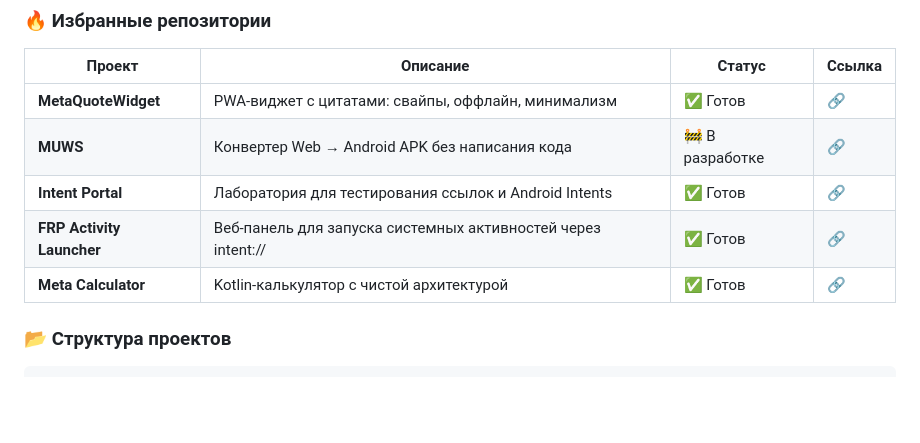
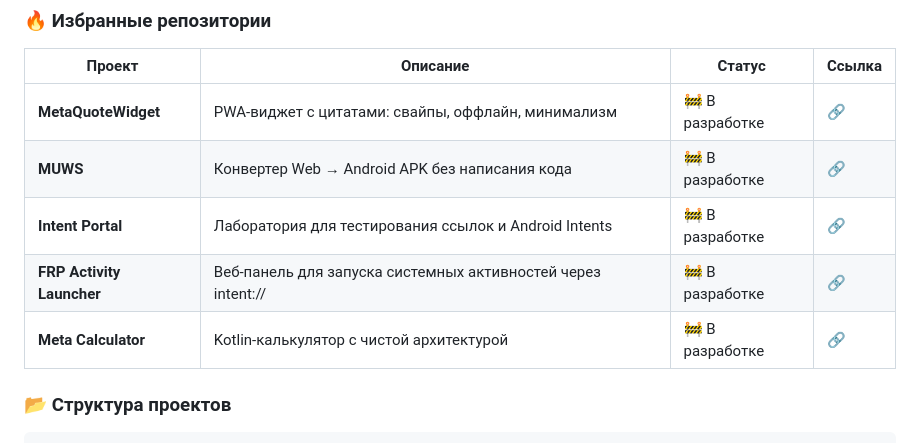
Before and after one commit to Andarer/Andarer, a Markdown page: README.md, the part around one of its changes. Drawn GitHub-style; blank space fills up the shorter version.

Commit message:
Изменить статус проекта в файле README
В файле README обновлены статусы проекта в соответствии с текущим ходом разработки.

```diff
--- a/README.md
+++ b/README.md
@@ -70,11 +70,11 @@
 
 | Проект | Описание | Статус | Ссылка |
 |--------|----------|--------|--------|
-| **MetaQuoteWidget** | PWA-виджет с цитатами: свайпы, оффлайн, минимализм | ✅ Готов | [🔗](https://github.com/Andarer/MetaQuoteWidget) |
+| **MetaQuoteWidget** | PWA-виджет с цитатами: свайпы, оффлайн, минимализм | 🚧 В разработке | [🔗](https://github.com/Andarer/MetaQuoteWidget) |
 | **MUWS** | Конвертер Web → Android APK без написания кода | 🚧 В разработке | [🔗](https://github.com/Andarer/MUWS) |
-| **Intent Portal** | Лаборатория для тестирования ссылок и Android Intents | ✅ Готов | [🔗](https://github.com/Andarer/intent-portal) |
-| **FRP Activity Launcher** | Веб-панель для запуска системных активностей через intent:// | ✅ Готов | [🔗](https://github.com/Andarer/Android-FRP-Activity-Launcher) |
-| **Meta Calculator** | Kotlin-калькулятор с чистой архитектурой | ✅ Готов | [🔗](https://github.com/Andarer/meta-calculator) |
+| **Intent Portal** | Лаборатория для тестирования ссылок и Android Intents | 🚧 В разработке | [🔗](https://github.com/Andarer/intent-portal) |
+| **FRP Activity Launcher** | Веб-панель для запуска системных активностей через intent:// | 🚧 В разработке | [🔗](https://github.com/Andarer/Android-FRP-Activity-Launcher) |
+| **Meta Calculator** | Kotlin-калькулятор с чистой архитектурой | 🚧 В разработке | [🔗](https://github.com/Andarer/meta-calculator) |
 
 ### 📂 Структура проектов
 
```
Also changed, not shown: other parts of README.md (+2 -2 lines).
